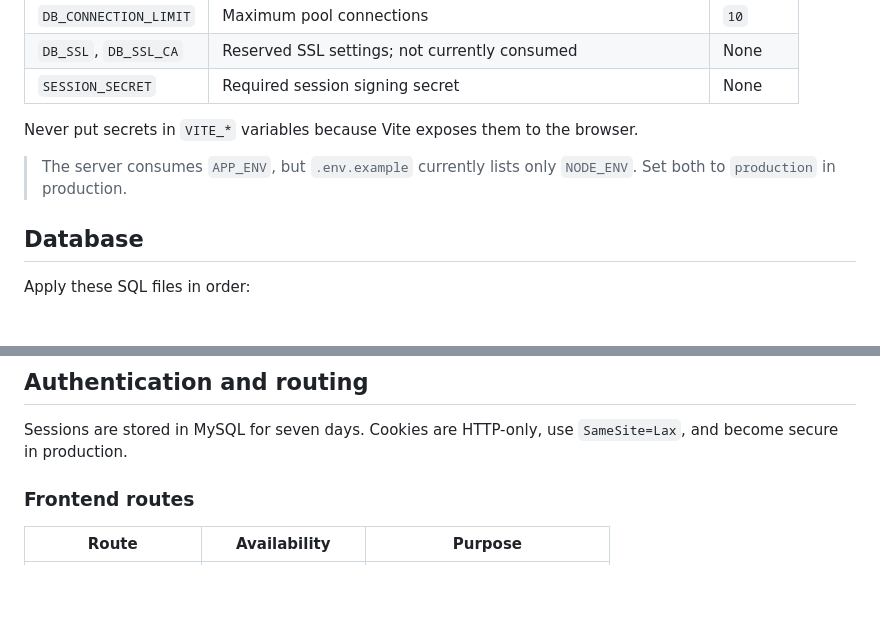
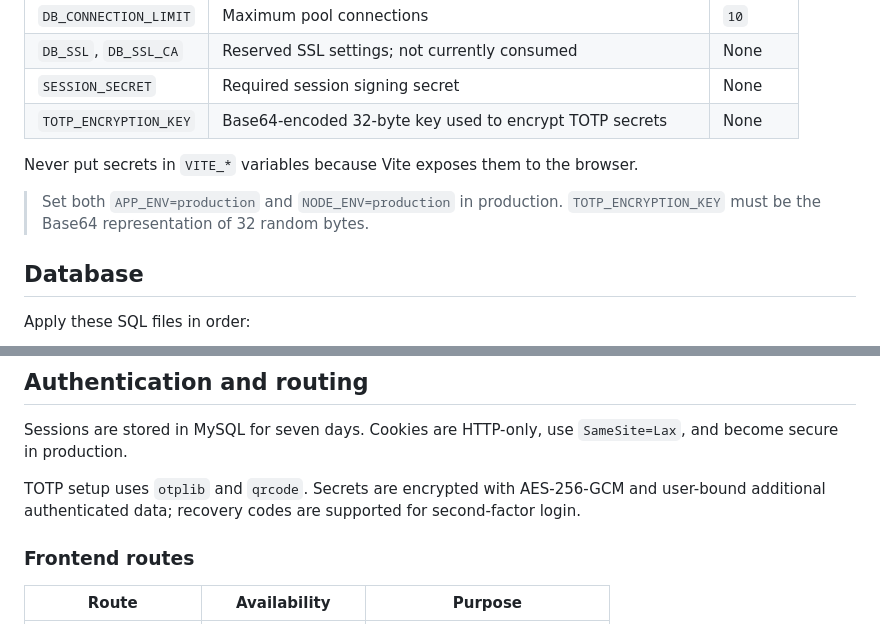
Before and after one commit to besmarques/omdn, a Markdown page: README.md, 2 parts joined by grey strips. GitHub-like rendering; blank space fills up the shorter version.

```diff
--- a/README.md
+++ b/README.md
@@ -194,10 +203,11 @@ npm run dev:server
 | `DB_CONNECTION_LIMIT` | Maximum pool connections | `10` |
 | `DB_SSL`, `DB_SSL_CA` | Reserved SSL settings; not currently consumed | None |
 | `SESSION_SECRET` | Required session signing secret | None |
+| `TOTP_ENCRYPTION_KEY` | Base64-encoded 32-byte key used to encrypt TOTP secrets | None |
 
 Never put secrets in `VITE_*` variables because Vite exposes them to the browser.
 
-> The server consumes `APP_ENV`, but `.env.example` currently lists only `NODE_ENV`. Set both to `production` in production.
+> Set both `APP_ENV=production` and `NODE_ENV=production` in production. `TOTP_ENCRYPTION_KEY` must be the Base64 representation of 32 random bytes.
 
 ## Database
 
@@ -211,6 +221,8 @@ They create the authentication, authorization, session, token, TOTP, recovery-co
 ## Authentication and routing
 
 Sessions are stored in MySQL for seven days. Cookies are HTTP-only, use `SameSite=Lax`, and become secure in production.
+
+TOTP setup uses `otplib` and `qrcode`. Secrets are encrypted with AES-256-GCM and user-bound additional authenticated data; recovery codes are supported for second-factor login.
 
 ### Frontend routes
 
```
Also changed, not shown: other parts of README.md (+41 -26 lines).
